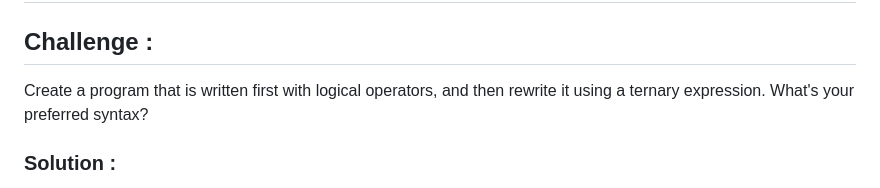
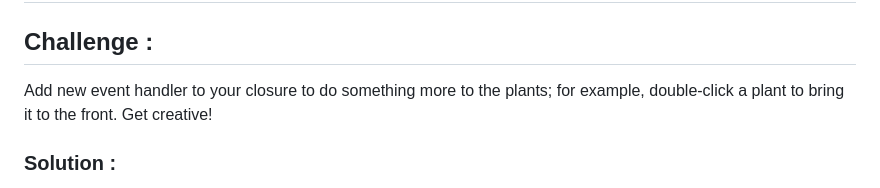
Before and after one commit to wavexnani/amFOSS_Curriculum, a Markdown page: task-02/terrarium-solution/solution.md, the part around the change. Rendered like a GitHub page.

Commit message:
changed the challenge

```diff
--- a/task-02/terrarium-solution/solution.md
+++ b/task-02/terrarium-solution/solution.md
@@ -232,7 +232,7 @@ Here is the updated css, which I have made the terrarium using the `display : fl
 
 ## Challenge :
 
-Create a program that is written first with logical operators, and then rewrite it using a ternary expression. What's your preferred syntax?
+Add new event handler to your closure to do something more to the plants; for example, double-click a plant to bring it to the front. Get creative!
 
 ### Solution :
 
```
